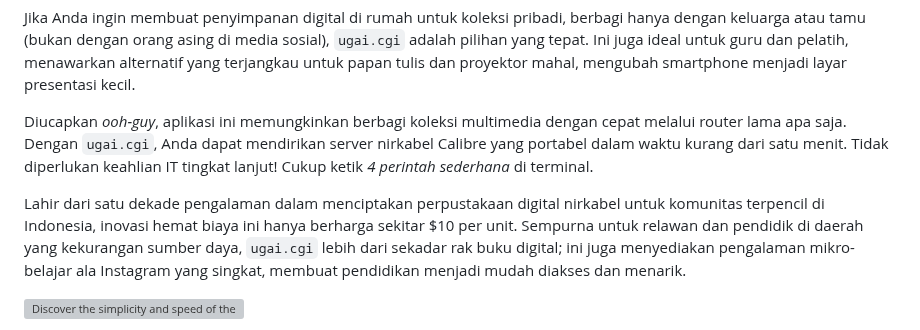
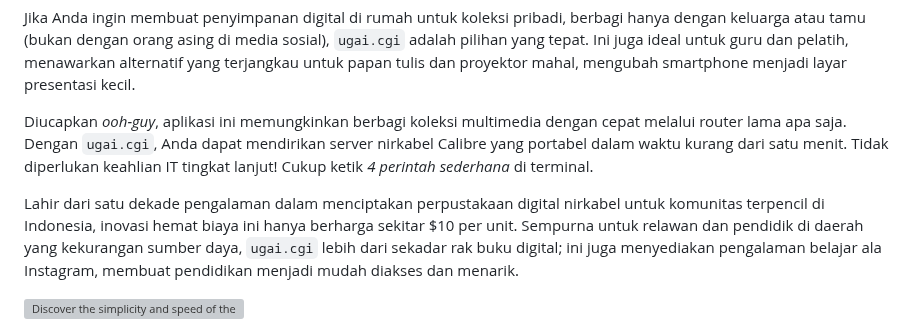
Before and after one commit to undix/ugai, a Markdown page: README-id.md, the part around the change. GitHub-like rendering; grey boxes are pictures that could not be loaded.

```diff
--- a/README-id.md
+++ b/README-id.md
@@ -8,7 +8,7 @@ Jika Anda ingin membuat penyimpanan digital di rumah untuk koleksi pribadi, berb
 
 Diucapkan *ooh-guy*, aplikasi ini memungkinkan berbagi koleksi multimedia dengan cepat melalui router lama apa saja. Dengan `ugai.cgi`, Anda dapat mendirikan server nirkabel Calibre yang portabel dalam waktu kurang dari satu menit. Tidak diperlukan keahlian IT tingkat lanjut! Cukup ketik *4 perintah sederhana* di terminal.
 
-Lahir dari satu dekade pengalaman dalam menciptakan perpustakaan digital nirkabel untuk komunitas terpencil di Indonesia, inovasi hemat biaya ini hanya berharga sekitar $10 per unit. Sempurna untuk relawan dan pendidik di daerah yang kekurangan sumber daya, `ugai.cgi` lebih dari sekadar rak buku digital; ini juga menyediakan pengalaman mikro-belajar ala Instagram yang singkat, membuat pendidikan menjadi mudah diakses dan menarik.
+Lahir dari satu dekade pengalaman dalam menciptakan perpustakaan digital nirkabel untuk komunitas terpencil di Indonesia, inovasi hemat biaya ini hanya berharga sekitar $10 per unit. Sempurna untuk relawan dan pendidik di daerah yang kekurangan sumber daya, `ugai.cgi` lebih dari sekadar rak buku digital; ini juga menyediakan pengalaman belajar ala Instagram, membuat pendidikan menjadi mudah diakses dan menarik.
 
 [![Discover the simplicity and speed of the installation process in this video.](http://img.youtube.com/vi/q8KNBix4JUY/0.jpg)](http://www.youtube.com/watch?v=q8KNBix4JUY "Installation Video")
 
```
